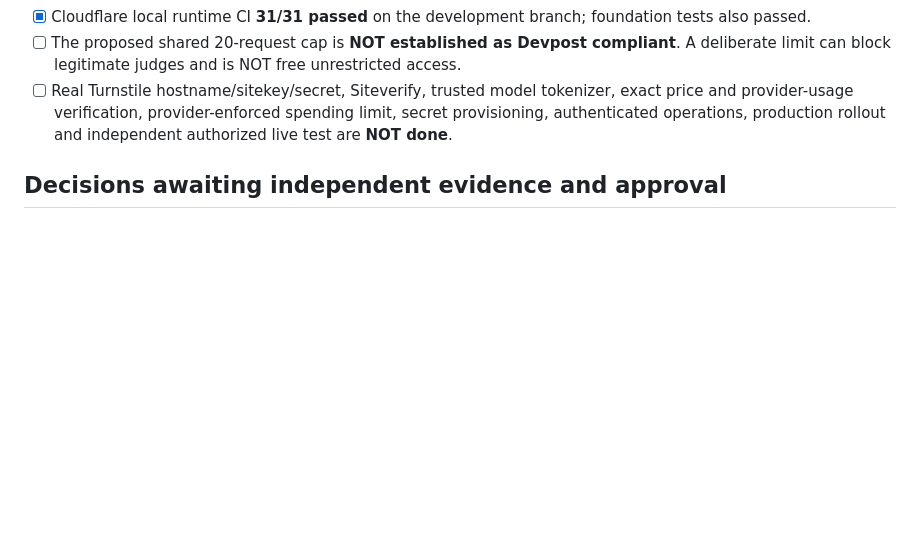
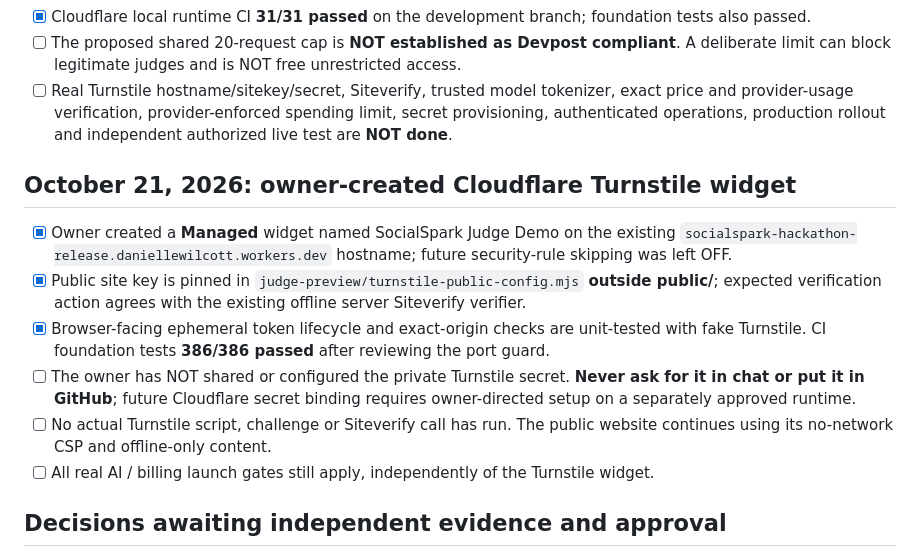
Before and after one commit to DiscoverAIDani/socialspark-hackathon-release, a Markdown page: JUDGE_DEMO_RELEASE_GATE.md, the part around the change. Drawn GitHub-style; blank space fills up the shorter version.

Commit message:
docs: record user-provisioned Turnstile public widget and secret-safe release gate

```diff
--- a/JUDGE_DEMO_RELEASE_GATE.md
+++ b/JUDGE_DEMO_RELEASE_GATE.md
@@ -22,6 +22,14 @@ This checklist documents the gap between the public, static offline demo and an
 - [x] Cloudflare local runtime CI **31/31 passed** on the development branch; foundation tests also passed.
 - [ ] The proposed shared 20-request cap is **NOT established as Devpost compliant**. A deliberate limit can block legitimate judges and is NOT free unrestricted access.
 - [ ] Real Turnstile hostname/sitekey/secret, Siteverify, trusted model tokenizer, exact price and provider-usage verification, provider-enforced spending limit, secret provisioning, authenticated operations, production rollout and independent authorized live test are **NOT done**.
+
+## October 21, 2026: owner-created Cloudflare Turnstile widget
+- [x] Owner created a **Managed** widget named SocialSpark Judge Demo on the existing `socialspark-hackathon-release.daniellewilcott.workers.dev` hostname; future security-rule skipping was left OFF.
+- [x] Public site key is pinned in `judge-preview/turnstile-public-config.mjs` **outside public/**; expected verification action agrees with the existing offline server Siteverify verifier.
+- [x] Browser-facing ephemeral token lifecycle and exact-origin checks are unit-tested with fake Turnstile. CI foundation tests **386/386 passed** after reviewing the port guard.
+- [ ] The owner has NOT shared or configured the private Turnstile secret. **Never ask for it in chat or put it in GitHub**; future Cloudflare secret binding requires owner-directed setup on a separately approved runtime.
+- [ ] No actual Turnstile script, challenge or Siteverify call has run. The public website continues using its no-network CSP and offline-only content.
+- [ ] All real AI / billing launch gates still apply, independently of the Turnstile widget.
 
 ## Decisions awaiting independent evidence and approval
 1. **Organizer's acceptance:** The proposed shared 20-attempt lifetime gate could exhaust before judging ends December 15, 2026. Obtain organizer guidance before treating a restricted demo as compliant. Never present offline examples as runtime inference.
```
